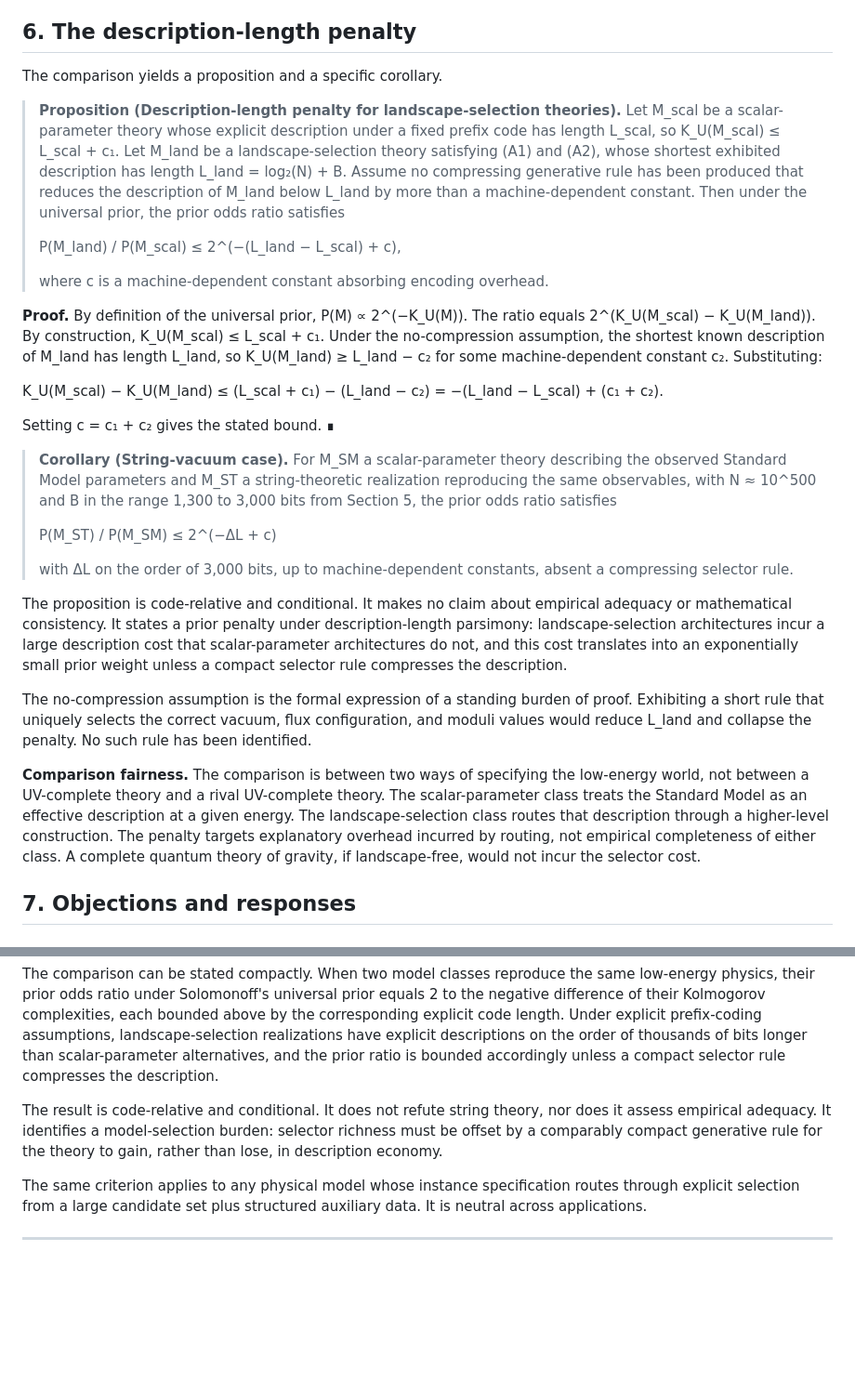
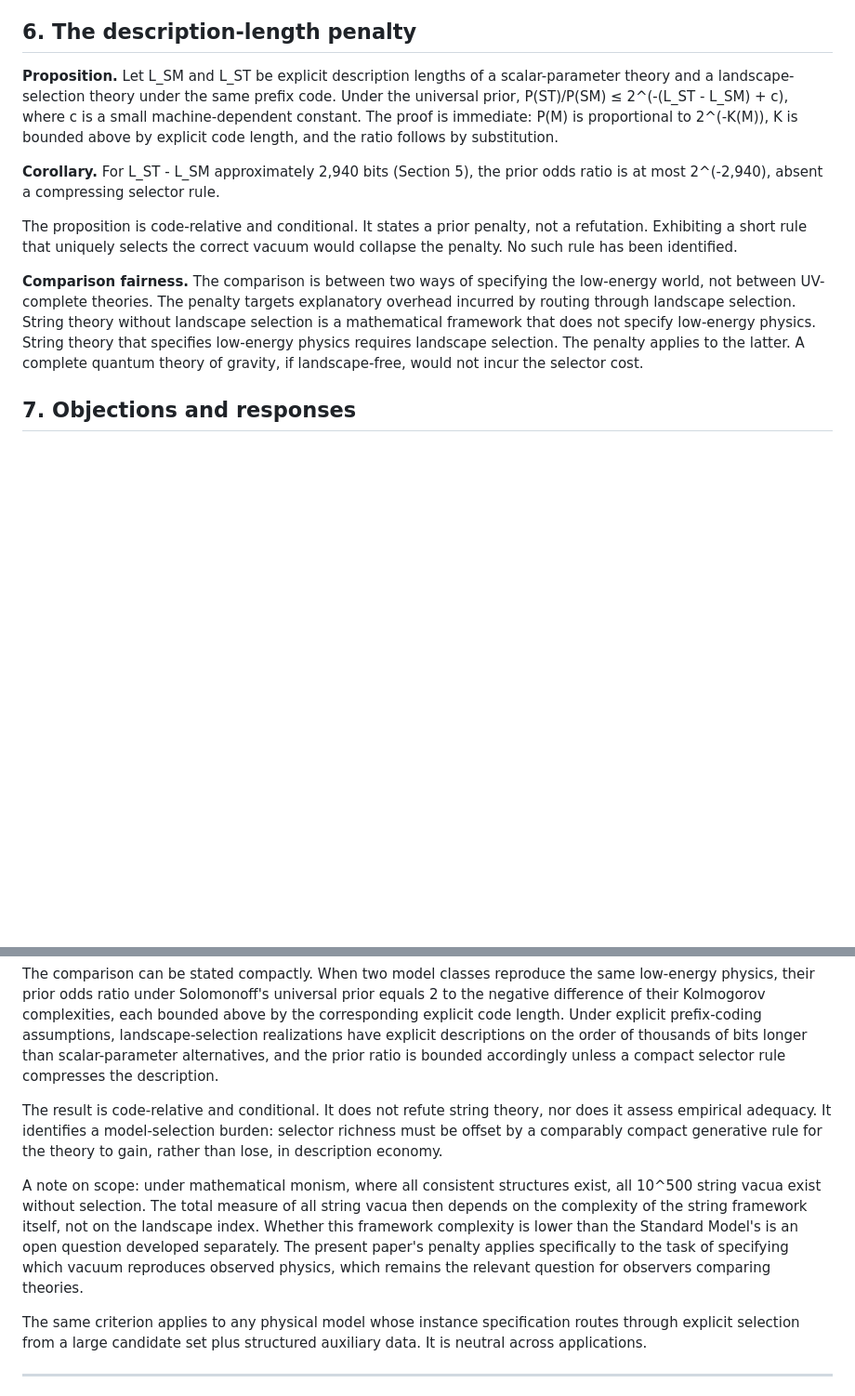
Before and after one commit to MatheismOrg/papers, a Markdown page: A10_String_Theory_Complexity.md, 2 parts joined by grey strips. Shown at 93% size. Rendered like a GitHub page; blank space fills up the shorter version.

```diff
--- a/A10_String_Theory_Complexity.md
+++ b/A10_String_Theory_Complexity.md
@@ -138,31 +126,14 @@ These are explicit description lengths under the coding scheme above. The true K
 
 ## 6. The description-length penalty
 
-The comparison yields a proposition and a specific corollary.
+**Proposition.** Let L_SM and L_ST be explicit description lengths of a scalar-parameter theory and a landscape-selection theory under the same prefix code. Under the universal prior, P(ST)/P(SM) ≤ 2^(-(L_ST - L_SM) + c), where c is a small machine-dependent constant. The proof is immediate: P(M) is proportional to 2^(-K(M)), K is bounded above by explicit code length, and the ratio follows by substitution.
 
-> **Proposition (Description-length penalty for landscape-selection theories).** Let M_scal be a scalar-parameter theory whose explicit description under a fixed prefix code has length L_scal, so K_U(M_scal) ≤ L_scal + c₁. Let M_land be a landscape-selection theory satisfying (A1) and (A2), whose shortest exhibited description has length L_land = log₂(N) + B. Assume no compressing generative rule has been produced that reduces the description of M_land below L_land by more than a machine-dependent constant. Then under the universal prior, the prior odds ratio satisfies
->
-> P(M_land) / P(M_scal) ≤ 2^(−(L_land − L_scal) + c),
->
-> where c is a machine-dependent constant absorbing encoding overhead.
+**Corollary.** For L_ST - L_SM approximately 2,940 bits (Section 5), the prior odds ratio is at most 2^(-2,940), absent a compressing selector rule.
 
-**Proof.** By definition of the universal prior, P(M) ∝ 2^(−K_U(M)). The ratio equals 2^(K_U(M_scal) − K_U(M_land)). By construction, K_U(M_scal) ≤ L_scal + c₁. Under the no-compression assumption, the shortest known description of M_land has length L_land, so K_U(M_land) ≥ L_land − c₂ for some machine-dependent constant c₂. Substituting:
+The proposition is code-relative and conditional. It states a prior penalty, not a refutation. Exhibiting a short rule that uniquely selects the correct vacuum would collapse the penalty. No such rule has been identified.
 
-K_U(M_scal) − K_U(M_land) ≤ (L_scal + c₁) − (L_land − c₂) = −(L_land − L_scal) + (c₁ + c₂).
+**Comparison fairness.** The comparison is between two ways of specifying the low-energy world, not between UV-complete theories. The penalty targets explanatory overhead incurred by routing through landscape selection. String theory without landscape selection is a mathematical framework that does not specify low-energy physics. String theory that specifies low-energy physics requires landscape selection. The penalty applies to the latter. A complete quantum theory of gravity, if landscape-free, would not incur the selector cost.
 
-Setting c = c₁ + c₂ gives the stated bound. ∎
-
-> **Corollary (String-vacuum case).** For M_SM a scalar-parameter theory describing the observed Standard Model parameters and M_ST a string-theoretic realization reproducing the same observables, with N ≈ 10^500 and B in the range 1,300 to 3,000 bits from Section 5, the prior odds ratio satisfies
->
-> P(M_ST) / P(M_SM) ≤ 2^(−ΔL + c)
->
-> with ΔL on the order of 3,000 bits, up to machine-dependent constants, absent a compressing selector rule.
-
-The proposition is code-relative and conditional. It makes no claim about empirical adequacy or mathematical consistency. It states a prior penalty under description-length parsimony: landscape-selection architectures incur a large description cost that scalar-parameter architectures do not, and this cost translates into an exponentially small prior weight unless a compact selector rule compresses the description.
-
-The no-compression assumption is the formal expression of a standing burden of proof. Exhibiting a short rule that uniquely selects the correct vacuum, flux configuration, and moduli values would reduce L_land and collapse the penalty. No such rule has been identified.
-
-**Comparison fairness.** The comparison is between two ways of specifying the low-energy world, not between a UV-complete theory and a rival UV-complete theory. The scalar-parameter class treats the Standard Model as an effective description at a given energy. The landscape-selection class routes that description through a higher-level construction. The penalty targets explanatory overhead incurred by routing, not empirical completeness of either class. A complete quantum theory of gravity, if landscape-free, would not incur the selector cost.
 
 ## 7. Objections and responses
 
@@ -214,6 +189,8 @@ The description-length criterion favors candidates that reduce instance descript
 The comparison can be stated compactly. When two model classes reproduce the same low-energy physics, their prior odds ratio under Solomonoff's universal prior equals 2 to the negative difference of their Kolmogorov complexities, each bounded above by the corresponding explicit code length. Under explicit prefix-coding assumptions, landscape-selection realizations have explicit descriptions on the order of thousands of bits longer than scalar-parameter alternatives, and the prior ratio is bounded accordingly unless a compact selector rule compresses the description.
 
 The result is code-relative and conditional. It does not refute string theory, nor does it assess empirical adequacy. It identifies a model-selection burden: selector richness must be offset by a comparably compact generative rule for the theory to gain, rather than lose, in description economy.
+
+A note on scope: under mathematical monism, where all consistent structures exist, all 10^500 string vacua exist without selection. The total measure of all string vacua then depends on the complexity of the string framework itself, not on the landscape index. Whether this framework complexity is lower than the Standard Model's is an open question developed separately. The present paper's penalty applies specifically to the task of specifying which vacuum reproduces observed physics, which remains the relevant question for observers comparing theories.
 
 The same criterion applies to any physical model whose instance specification routes through explicit selection from a large candidate set plus structured auxiliary data. It is neutral across applications.
 
```
Also changed, not shown: other parts of A10_String_Theory_Complexity.md (+35 -37 lines).
